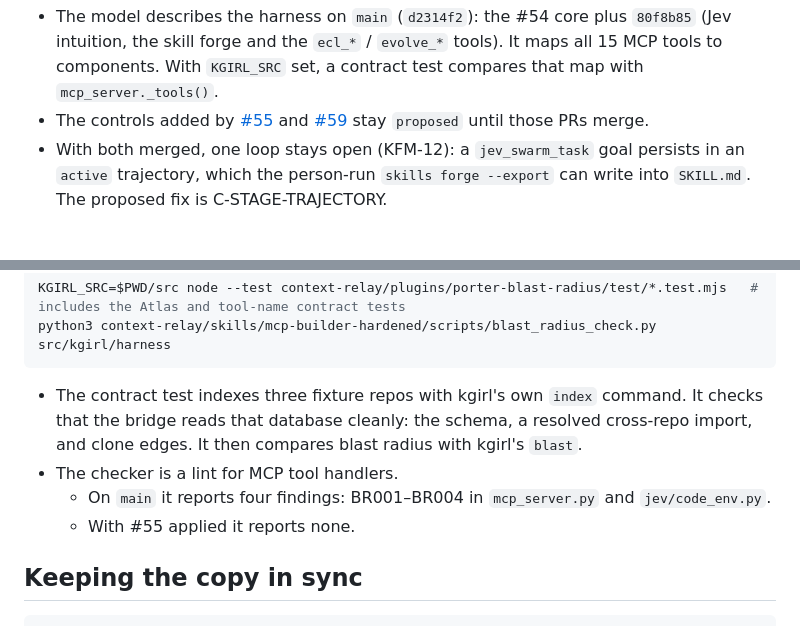
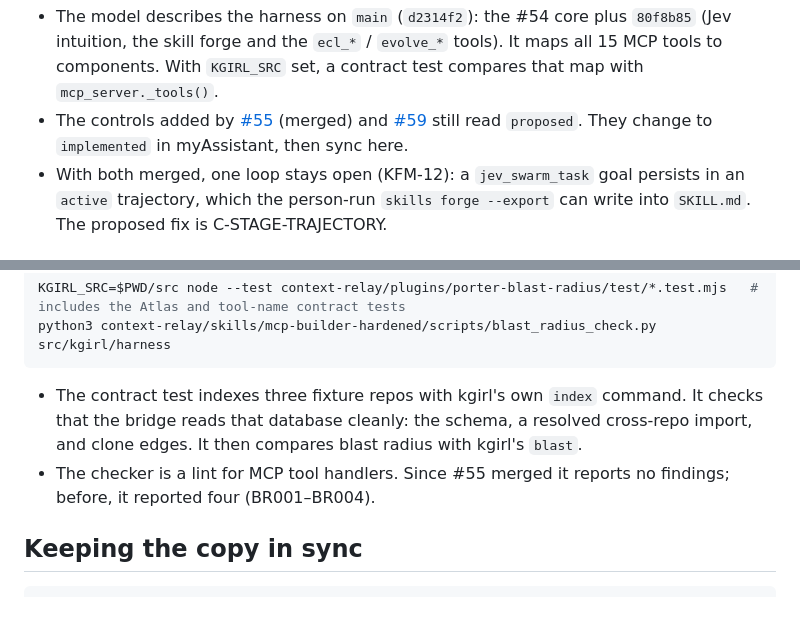
Before and after one commit to 9x25dillon/kgirl, a Markdown page: docs/harness/PORTER.md, 2 parts joined by grey strips. Rendered like a GitHub page.

Commit message:
docs(harness): PORTER.md after #55 merged
#55 is on main, so the checker line describes main (0 findings) and
the #55 controls are noted as merged but still proposed in the model.

Co-Authored-By: Claude Opus 5.5 <noreply@anthropic.com>
Claude-Session: https://claude.ai/code/session_01YGx8BTEjvbbKgRXAmceVn7

````diff
--- a/docs/harness/PORTER.md
+++ b/docs/harness/PORTER.md
@@ -35,7 +35,8 @@ The kgirl model is `context-relay/plugins/porter-blast-radius/examples/kgirl-har
 - The model describes the harness on `main` (`d2314f2`): the #54 core plus `80f8b85` (Jev intuition, the skill forge
   and the `ecl_*` / `evolve_*` tools). It maps all 15 MCP tools to components. With `KGIRL_SRC` set, a contract test
   compares that map with `mcp_server._tools()`.
-- The controls added by [#55](https://github.com/9x25dillon/kgirl/pull/55) and [#59](https://github.com/9x25dillon/kgirl/pull/59) stay `proposed` until those PRs merge.
+- The controls added by [#55](https://github.com/9x25dillon/kgirl/pull/55) (merged) and [#59](https://github.com/9x25dillon/kgirl/pull/59) still read `proposed`.
+  They change to `implemented` in myAssistant, then sync here.
 - With both merged, one loop stays open (KFM-12): a `jev_swarm_task` goal persists in an `active` trajectory, which
   the person-run `skills forge --export` can write into `SKILL.md`. The proposed fix is C-STAGE-TRAJECTORY.
 
@@ -47,9 +48,7 @@ python3 context-relay/skills/mcp-builder-hardened/scripts/blast_radius_check.py
 ```
 
 - The contract test indexes three fixture repos with kgirl's own `index` command. It checks that the bridge reads that database cleanly: the schema, a resolved cross-repo import, and clone edges. It then compares blast radius with kgirl's `blast`.
-- The checker is a lint for MCP tool handlers.
-  - On `main` it reports four findings: BR001–BR004 in `mcp_server.py` and `jev/code_env.py`.
-  - With #55 applied it reports none.
+- The checker is a lint for MCP tool handlers. Since #55 merged it reports no findings; before, it reported four (BR001–BR004).
 
 ## Keeping the copy in sync
 
````
